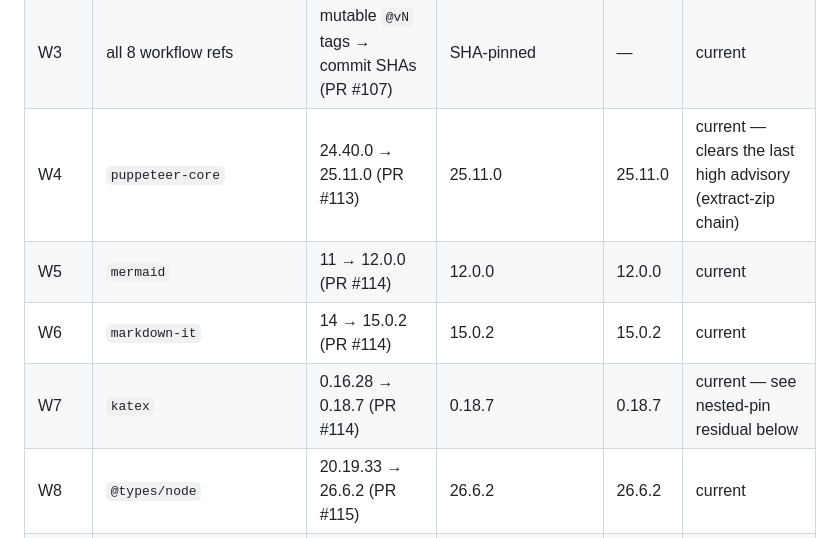
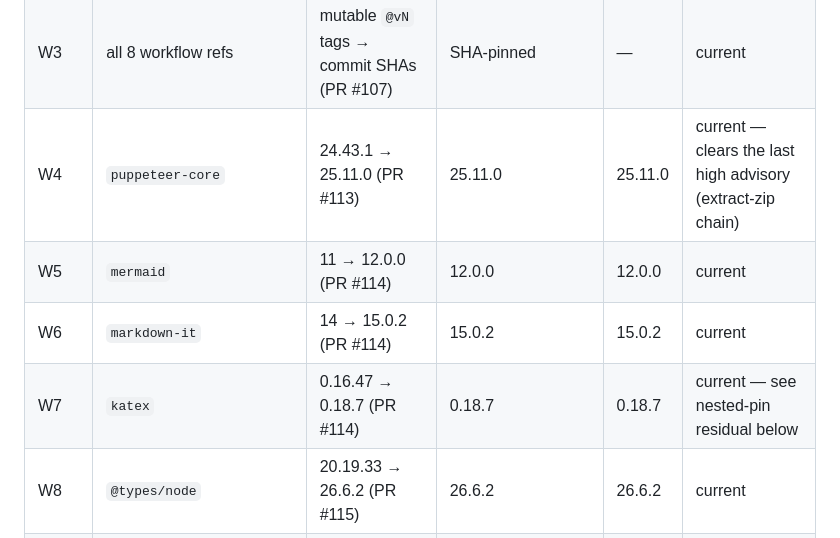
Before and after one commit to luongnv89/vscode-markdown-preview, a Markdown page: MAJORS.md, the part around the change. Rendered like a GitHub page.

Commit message:
fix(docs): address review feedback (#53)

```diff
--- a/MAJORS.md
+++ b/MAJORS.md
@@ -24,10 +24,10 @@ the registry's latest version · `npm audit --audit-level=high` exits 0 · `npm
 | W3   | `actions/upload-pages-artifact`                                    | v3 → v5, SHA-pinned (PRs #106, #107)       | `fc324d3` `# v5`                                          | v5      | current                                                     |
 | W3   | `actions/deploy-pages`                                             | v4 → v5, SHA-pinned (PRs #106, #107)       | `368f825` `# v5`                                          | v5      | current                                                     |
 | W3   | all 8 workflow refs                                                | mutable `@vN` tags → commit SHAs (PR #107) | SHA-pinned                                                | —       | current                                                     |
-| W4   | `puppeteer-core`                                                   | 24.40.0 → 25.11.0 (PR #113)                | 25.11.0                                                   | 25.11.0 | current — clears the last high advisory (extract-zip chain) |
+| W4   | `puppeteer-core`                                                   | 24.43.1 → 25.11.0 (PR #113)                | 25.11.0                                                   | 25.11.0 | current — clears the last high advisory (extract-zip chain) |
 | W5   | `mermaid`                                                          | 11 → 12.0.0 (PR #114)                      | 12.0.0                                                    | 12.0.0  | current                                                     |
 | W6   | `markdown-it`                                                      | 14 → 15.0.2 (PR #114)                      | 15.0.2                                                    | 15.0.2  | current                                                     |
-| W7   | `katex`                                                            | 0.16.28 → 0.18.7 (PR #114)                 | 0.18.7                                                    | 0.18.7  | current — see nested-pin residual below                     |
+| W7   | `katex`                                                            | 0.16.47 → 0.18.7 (PR #114)                 | 0.18.7                                                    | 0.18.7  | current — see nested-pin residual below                     |
 | W8   | `@types/node`                                                      | 20.19.33 → 26.6.2 (PR #115)                | 26.6.2                                                    | 26.6.2  | current                                                     |
 | W9   | `typescript`                                                       | 5.9.3 → 7.0.2 (PR #115)                    | 7.0.2                                                     | 7.0.2   | current — native port; toolchain decision below             |
 | W10  | `webpack-cli`                                                      | 5.1.4 → 7.2.3 (PR #116)                    | 7.2.3                                                     | 7.2.3   | current                                                     |
```
